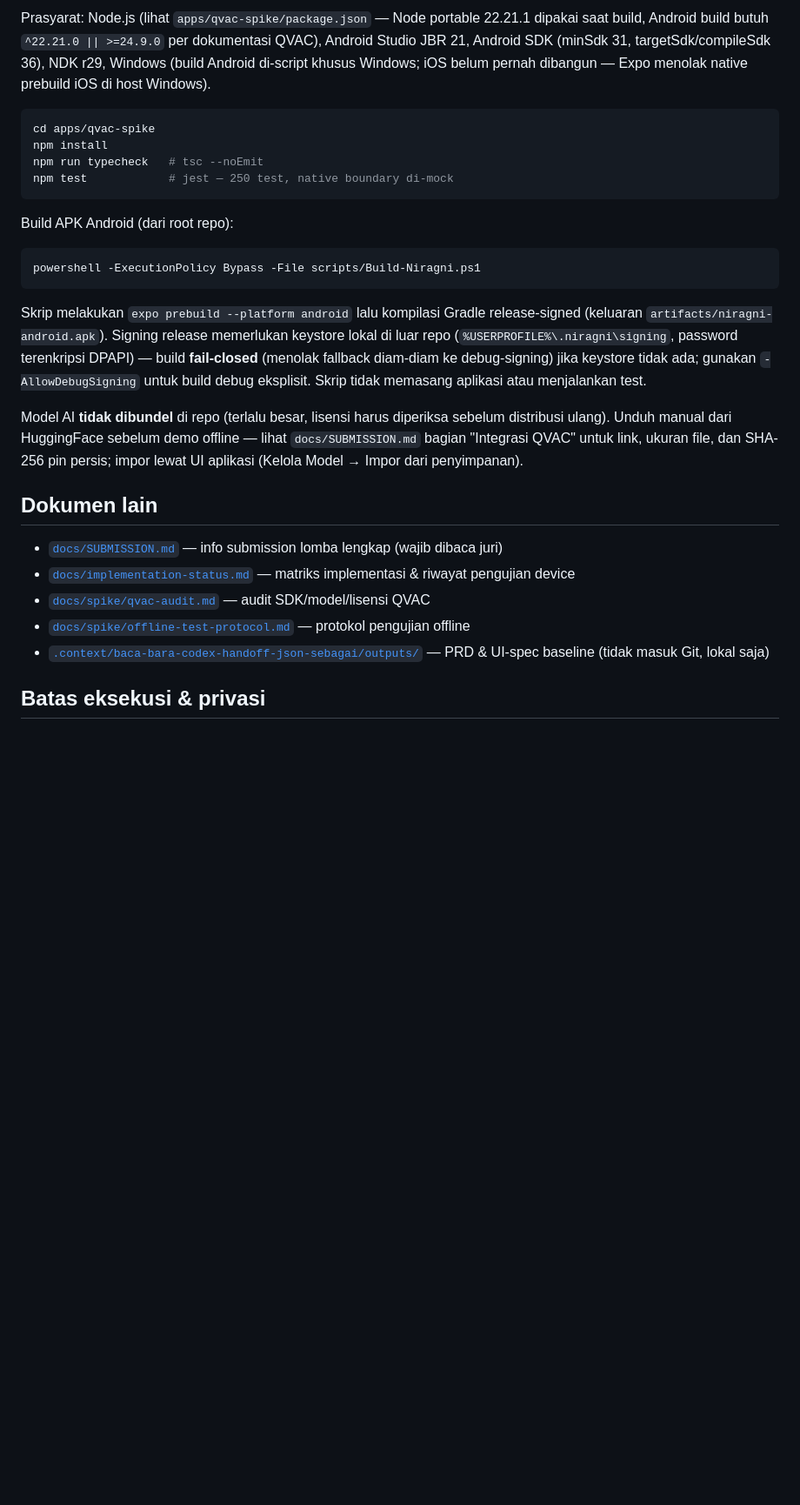
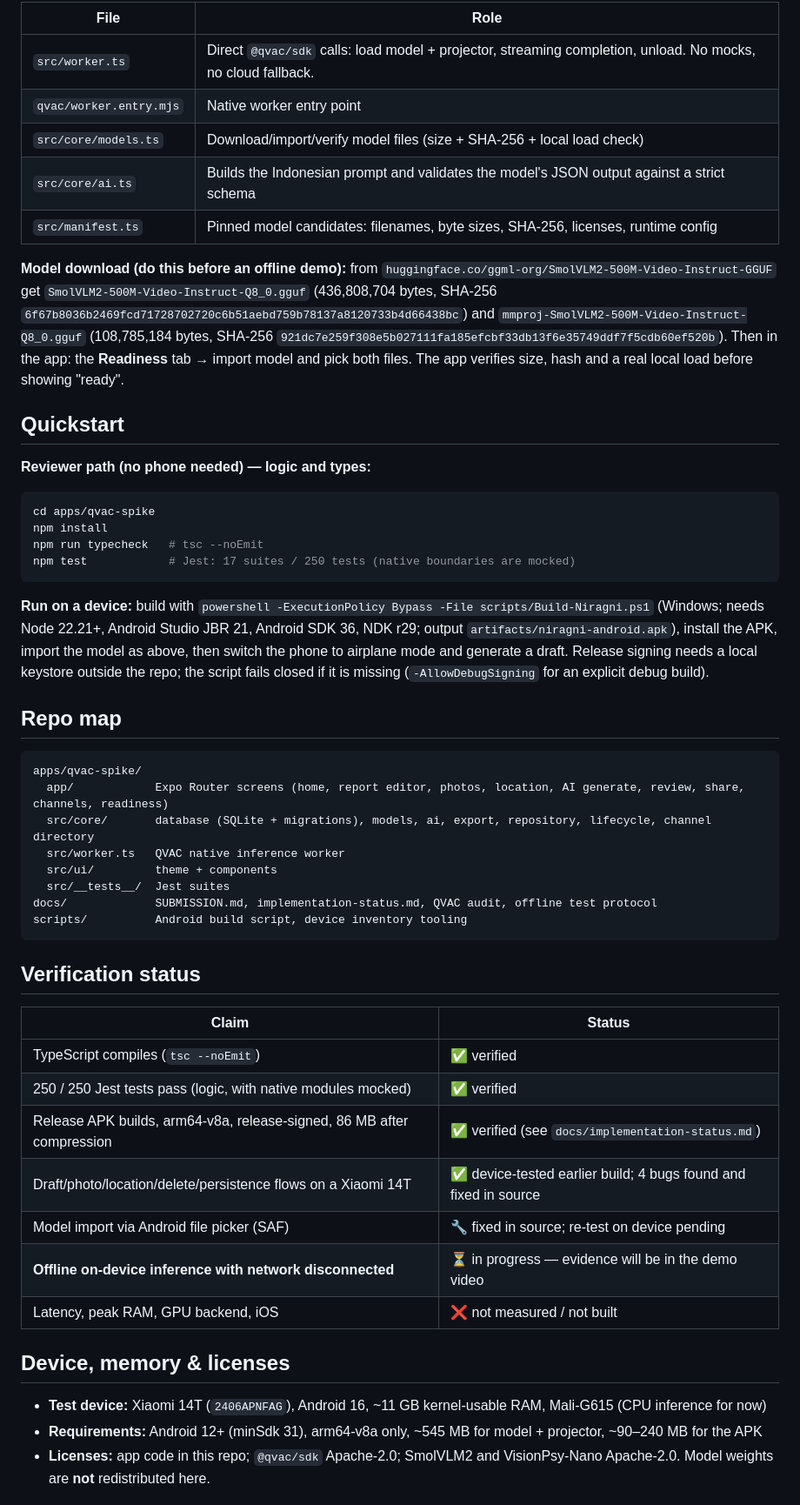
Before and after one commit to RAKASAMUD/niragni, a Markdown page: README.md, the part around one of its changes. Shown at 87% size. GitHub-like rendering; blank space fills up the shorter version.

````diff
--- a/README.md
+++ b/README.md
@@ -43,28 +57,57 @@ Disclosure pihak ketiga: QVAC SDK (`@qvac/sdk`, Apache-2.0), model bobot (SmolVL
 
-Prasyarat: Node.js (lihat `apps/qvac-spike/package.json` — Node portable 22.21.1 dipakai saat build, Android build butuh `^22.21.0 || >=24.9.0` per dokumentasi QVAC), Android Studio JBR 21, Android SDK (minSdk 31, targetSdk/compileSdk 36), NDK r29, Windows (build Android di-script khusus Windows; iOS belum pernah dibangun — Expo menolak native prebuild iOS di host Windows).
+| File | Role |
+|---|---|
+| `src/worker.ts` | Direct `@qvac/sdk` calls: load model + projector, streaming completion, unload. No mocks, no cloud fallback. |
+| `qvac/worker.entry.mjs` | Native worker entry point |
+| `src/core/models.ts` | Download/import/verify model files (size + SHA-256 + local load check) |
+| `src/core/ai.ts` | Builds the Indonesian prompt and validates the model's JSON output against a strict schema |
+| `src/manifest.ts` | Pinned model candidates: filenames, byte sizes, SHA-256, licenses, runtime config |
 
-```powershell
+**Model download (do this before an offline demo):** from `huggingface.co/ggml-org/SmolVLM2-500M-Video-Instruct-GGUF` get
+`SmolVLM2-500M-Video-Instruct-Q8_0.gguf` (436,808,704 bytes, SHA-256 `6f67b8036b2469fcd71728702720c6b51aebd759b78137a8120733b4d66438bc`) and
+`mmproj-SmolVLM2-500M-Video-Instruct-Q8_0.gguf` (108,785,184 bytes, SHA-256 `921dc7e259f308e5b027111fa185efcbf33db13f6e35749ddf7f5cdb60ef520b`).
+Then in the app: the **Readiness** tab → import model and pick both files. The app verifies size, hash and a real local load before showing "ready".
+
+## Quickstart
+
+**Reviewer path (no phone needed) — logic and types:**
+```bash
 cd apps/qvac-spike
 npm install
 npm run typecheck   # tsc --noEmit
-npm test            # jest — 250 test, native boundary di-mock
+npm test            # Jest: 17 suites / 250 tests (native boundaries are mocked)
 ```
 
-Build APK Android (dari root repo):
-```powershell
-powershell -ExecutionPolicy Bypass -File scripts/Build-Niragni.ps1
+**Run on a device:** build with `powershell -ExecutionPolicy Bypass -File scripts/Build-Niragni.ps1` (Windows; needs Node 22.21+, Android Studio JBR 21, Android SDK 36, NDK r29; output `artifacts/niragni-android.apk`), install the APK, import the model as above, then switch the phone to airplane mode and generate a draft. Release signing needs a local keystore outside the repo; the script fails closed if it is missing (`-AllowDebugSigning` for an explicit debug build).
+
+## Repo map
+
 ```
-Skrip melakukan `expo prebuild --platform android` lalu kompilasi Gradle release-signed (keluaran `artifacts/niragni-android.apk`). Signing release memerlukan keystore lokal di luar repo (`%USERPROFILE%\.niragni\signing`, password terenkripsi DPAPI) — build **fail-closed** (menolak fallback diam-diam ke debug-signing) jika keystore tidak ada; gunakan `-AllowDebugSigning` untuk build debug eksplisit. Skrip tidak memasang aplikasi atau menjalankan test.
+apps/qvac-spike/
+  app/            Expo Router screens (home, report editor, photos, location, AI generate, review, share, channels, readiness)
+  src/core/       database (SQLite + migrations), models, ai, export, repository, lifecycle, channel directory
+  src/worker.ts   QVAC native inference worker
+  src/ui/         theme + components
+  src/__tests__/  Jest suites
+docs/             SUBMISSION.md, implementation-status.md, QVAC audit, offline test protocol
+scripts/          Android build script, device inventory tooling
+```
 
-Model AI **tidak dibundel** di repo (terlalu besar, lisensi harus diperiksa sebelum distribusi ulang). Unduh manual dari HuggingFace sebelum demo offline — lihat `docs/SUBMISSION.md` bagian "Integrasi QVAC" untuk link, ukuran file, dan SHA-256 pin persis; impor lewat UI aplikasi (Kelola Model → Impor dari penyimpanan).
+## Verification status
 
-## Dokumen lain
+| Claim | Status |
+|---|---|
+| TypeScript compiles (`tsc --noEmit`) | ✅ verified |
+| 250 / 250 Jest tests pass (logic, with native modules mocked) | ✅ verified |
+| Release APK builds, arm64-v8a, release-signed, 86 MB after compression | ✅ verified (see `docs/implementation-status.md`) |
+| Draft/photo/location/delete/persistence flows on a Xiaomi 14T | ✅ device-tested earlier build; 4 bugs found and fixed in source |
+| Model import via Android file picker (SAF) | 🔧 fixed in source; re-test on device pending |
+| **Offline on-device inference with network disconnected** | ⏳ in progress — evidence will be in the demo video |
+| Latency, peak RAM, GPU backend, iOS | ❌ not measured / not built |
 
-- [`docs/SUBMISSION.md`](docs/SUBMISSION.md) — info submission lomba lengkap (wajib dibaca juri)
-- [`docs/implementation-status.md`](docs/implementation-status.md) — matriks implementasi & riwayat pengujian device
-- [`docs/spike/qvac-audit.md`](docs/spike/qvac-audit.md) — audit SDK/model/lisensi QVAC
-- [`docs/spike/offline-test-protocol.md`](docs/spike/offline-test-protocol.md) — protokol pengujian offline
-- [`.context/baca-bara-codex-handoff-json-sebagai/outputs/`](.context/baca-bara-codex-handoff-json-sebagai/outputs/) — PRD & UI-spec baseline (tidak masuk Git, lokal saja)
+## Device, memory & licenses
 
-## Batas eksekusi & privasi
+- **Test device:** Xiaomi 14T (`2406APNFAG`), Android 16, ~11 GB kernel-usable RAM, Mali-G615 (CPU inference for now)
+- **Requirements:** Android 12+ (minSdk 31), arm64-v8a only, ~545 MB for model + projector, ~90–240 MB for the APK
+- **Licenses:** app code in this repo; `@qvac/sdk` Apache-2.0; SmolVLM2 and VisionPsy-Nano Apache-2.0. Model weights are **not** redistributed here.
 
````
Also changed, not shown: other parts of README.md (+59 -33 lines).
